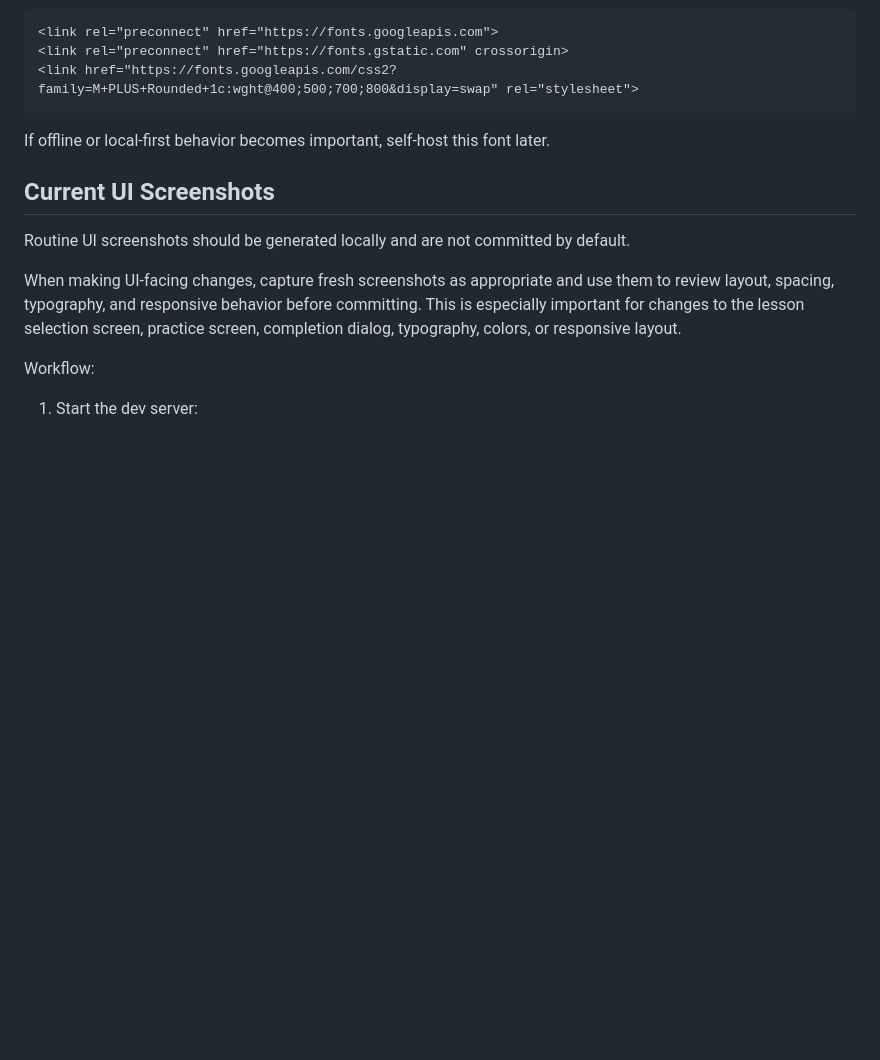
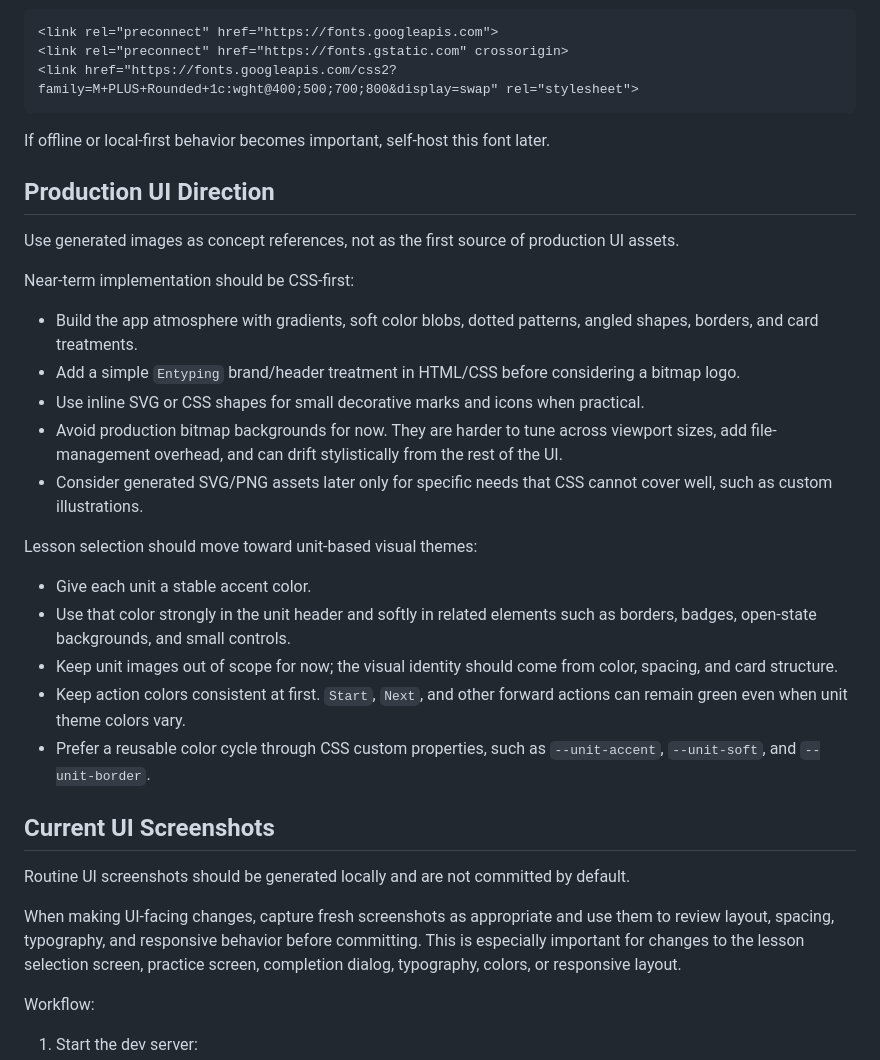
Before and after one commit to hiroshi-manabe/entyping, a Markdown page: docs/design/README.md, the part around the change. GitHub-like rendering; blank space fills up the shorter version.

Commit message:
Document CSS-first UI direction

```diff
--- a/docs/design/README.md
+++ b/docs/design/README.md
@@ -64,6 +64,26 @@ Initial implementation can use Google Fonts for speed:
 
 If offline or local-first behavior becomes important, self-host this font later.
 
+## Production UI Direction
+
+Use generated images as concept references, not as the first source of production UI assets.
+
+Near-term implementation should be CSS-first:
+
+- Build the app atmosphere with gradients, soft color blobs, dotted patterns, angled shapes, borders, and card treatments.
+- Add a simple `Entyping` brand/header treatment in HTML/CSS before considering a bitmap logo.
+- Use inline SVG or CSS shapes for small decorative marks and icons when practical.
+- Avoid production bitmap backgrounds for now. They are harder to tune across viewport sizes, add file-management overhead, and can drift stylistically from the rest of the UI.
+- Consider generated SVG/PNG assets later only for specific needs that CSS cannot cover well, such as custom illustrations.
+
+Lesson selection should move toward unit-based visual themes:
+
+- Give each unit a stable accent color.
+- Use that color strongly in the unit header and softly in related elements such as borders, badges, open-state backgrounds, and small controls.
+- Keep unit images out of scope for now; the visual identity should come from color, spacing, and card structure.
+- Keep action colors consistent at first. `Start`, `Next`, and other forward actions can remain green even when unit theme colors vary.
+- Prefer a reusable color cycle through CSS custom properties, such as `--unit-accent`, `--unit-soft`, and `--unit-border`.
+
 ## Current UI Screenshots
 
 Routine UI screenshots should be generated locally and are not committed by default.
```
